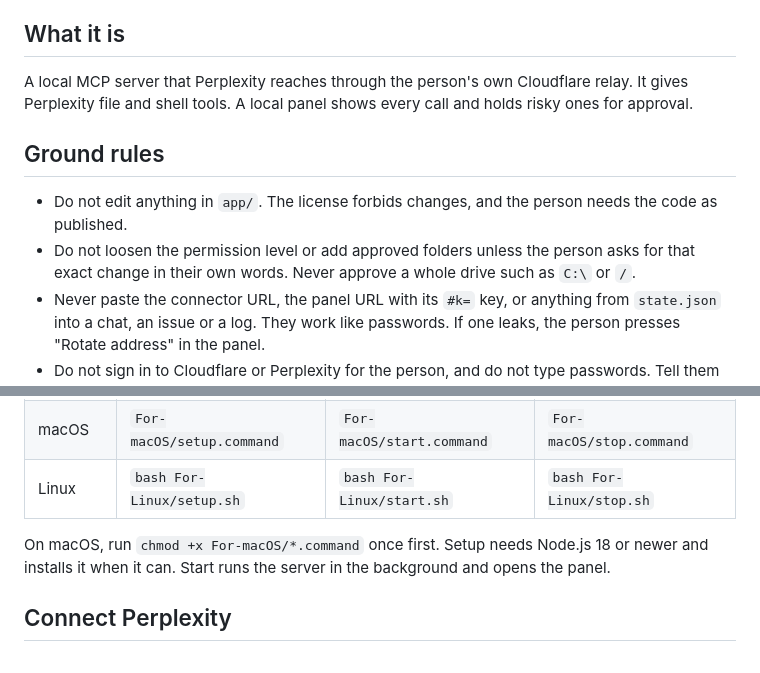
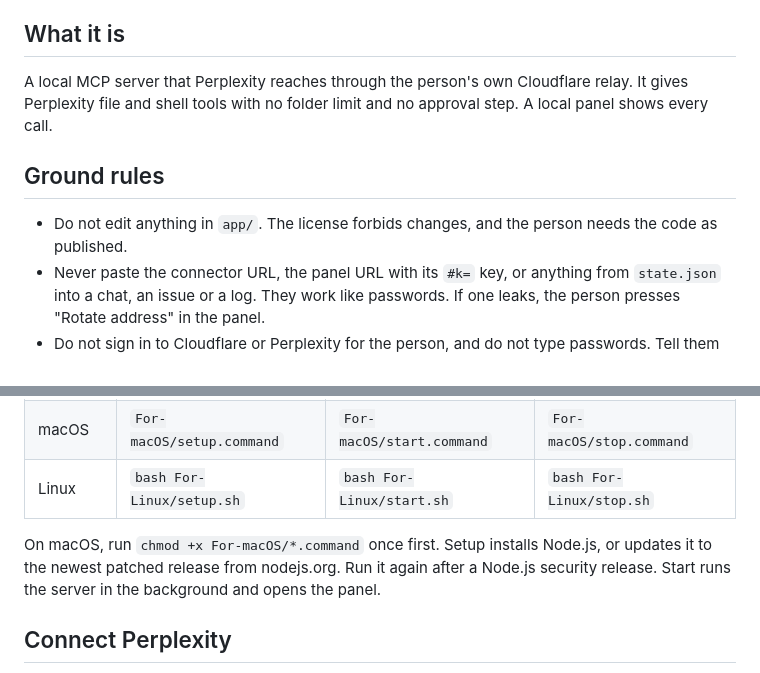
Before and after one commit to cany38/Perplexity-On-Steroids, a Markdown page: AGENTS.md, 2 parts joined by grey strips. GitHub-like rendering.

Commit message:
Revise MCP server description and macOS setup instructions
Updated description of the local MCP server and clarified the setup process for macOS regarding Node.js installation.

```diff
--- a/AGENTS.md
+++ b/AGENTS.md
@@ -4,12 +4,11 @@ You are helping a person install and run Perplexity On Steroids on their own com
 
 ## What it is
 
-A local MCP server that Perplexity reaches through the person's own Cloudflare relay. It gives Perplexity file and shell tools. A local panel shows every call and holds risky ones for approval.
+A local MCP server that Perplexity reaches through the person's own Cloudflare relay. It gives Perplexity file and shell tools with no folder limit and no approval step. A local panel shows every call.
 
 ## Ground rules
 
 - Do not edit anything in `app/`. The license forbids changes, and the person needs the code as published.
-- Do not loosen the permission level or add approved folders unless the person asks for that exact change in their own words. Never approve a whole drive such as `C:\` or `/`.
 - Never paste the connector URL, the panel URL with its `#k=` key, or anything from `state.json` into a chat, an issue or a log. They work like passwords. If one leaks, the person presses "Rotate address" in the panel.
 - Do not sign in to Cloudflare or Perplexity for the person, and do not type passwords. Tell them what to click.
 - Do not delete `~/.perplexity-on-steroids`. It holds the permanent address, and deleting it means setting up the relay again.
@@ -24,7 +23,7 @@ Use the folder for the person's system, in this order.
 | macOS | `For-macOS/setup.command` | `For-macOS/start.command` | `For-macOS/stop.command` |
 | Linux | `bash For-Linux/setup.sh` | `bash For-Linux/start.sh` | `bash For-Linux/stop.sh` |
 
-On macOS, run `chmod +x For-macOS/*.command` once first. Setup needs Node.js 18 or newer and installs it when it can. Start runs the server in the background and opens the panel.
+On macOS, run `chmod +x For-macOS/*.command` once first. Setup installs Node.js, or updates it to the newest patched release from nodejs.org. Run it again after a Node.js security release. Start runs the server in the background and opens the panel.
 
 ## Connect Perplexity
 
```
